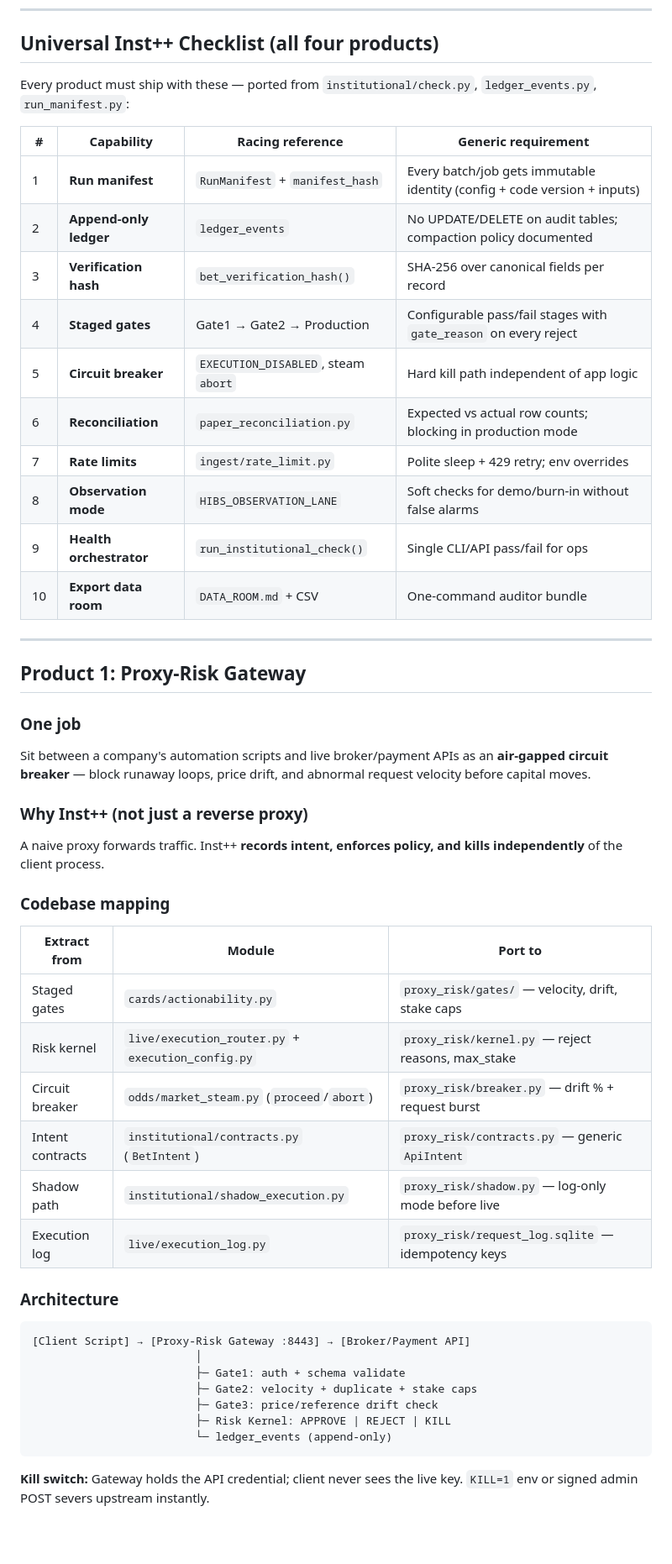
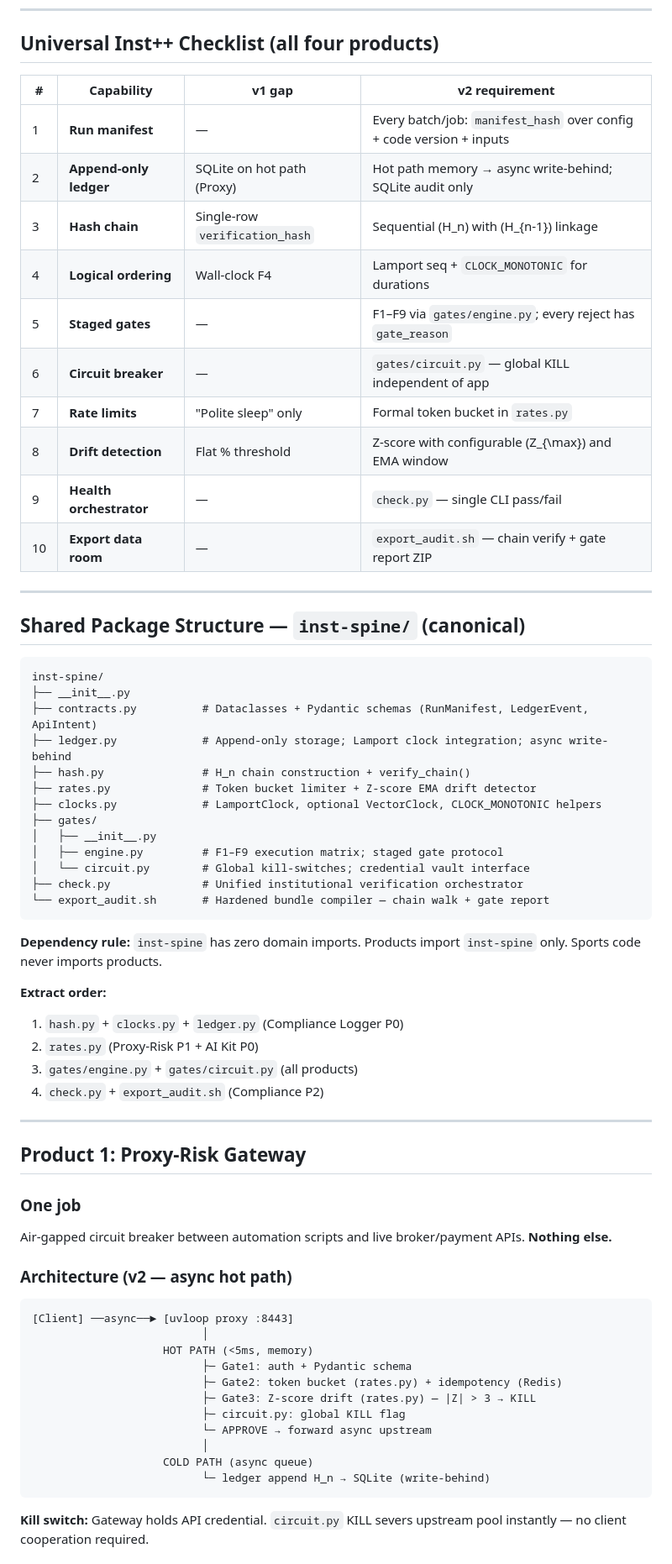
Before and after one commit to mc8h7dxz6t-ui/hibs-bet-racing, a Markdown page: docs/NEW_PRODUCT_INST_PLUS_ROADMAPS.md, the part around one of its changes. Shown at 84% size. GitHub-like rendering; blank space fills up the shorter version.

````diff
--- a/docs/NEW_PRODUCT_INST_PLUS_ROADMAPS.md
+++ b/docs/NEW_PRODUCT_INST_PLUS_ROADMAPS.md
@@ -44,20 +171,47 @@ flowchart LR
 
 ## Universal Inst++ Checklist (all four products)
 
-Every product must ship with these — ported from `institutional/check.py`, `ledger_events.py`, `run_manifest.py`:
+| # | Capability | v1 gap | v2 requirement |
+|---|------------|--------|----------------|
+| 1 | **Run manifest** | — | Every batch/job: `manifest_hash` over config + code version + inputs |
+| 2 | **Append-only ledger** | SQLite on hot path (Proxy) | Hot path memory → async write-behind; SQLite audit only |
+| 3 | **Hash chain** | Single-row `verification_hash` | Sequential \(H_n\) with \(H_{n-1}\) linkage |
+| 4 | **Logical ordering** | Wall-clock F4 | Lamport seq + `CLOCK_MONOTONIC` for durations |
+| 5 | **Staged gates** | — | F1–F9 via `gates/engine.py`; every reject has `gate_reason` |
+| 6 | **Circuit breaker** | — | `gates/circuit.py` — global KILL independent of app |
+| 7 | **Rate limits** | "Polite sleep" only | Formal token bucket in `rates.py` |
+| 8 | **Drift detection** | Flat % threshold | Z-score with configurable \(Z_{\max}\) and EMA window |
+| 9 | **Health orchestrator** | — | `check.py` — single CLI pass/fail |
+| 10 | **Export data room** | — | `export_audit.sh` — chain verify + gate report ZIP |
 
-| # | Capability | Racing reference | Generic requirement |
-|---|------------|------------------|-------------------|
-| 1 | **Run manifest** | `RunManifest` + `manifest_hash` | Every batch/job gets immutable identity (config + code version + inputs) |
-| 2 | **Append-only ledger** | `ledger_events` | No UPDATE/DELETE on audit tables; compaction policy documented |
-| 3 | **Verification hash** | `bet_verification_hash()` | SHA-256 over canonical fields per record |
-| 4 | **Staged gates** | Gate1 → Gate2 → Production | Configurable pass/fail stages with `gate_reason` on every reject |
-| 5 | **Circuit breaker** | `EXECUTION_DISABLED`, steam `abort` | Hard kill path independent of app logic |
-| 6 | **Reconciliation** | `paper_reconciliation.py` | Expected vs actual row counts; blocking in production mode |
-| 7 | **Rate limits** | `ingest/rate_limit.py` | Polite sleep + 429 retry; env overrides |
-| 8 | **Observation mode** | `HIBS_OBSERVATION_LANE` | Soft checks for demo/burn-in without false alarms |
-| 9 | **Health orchestrator** | `run_institutional_check()` | Single CLI/API pass/fail for ops |
-| 10 | **Export data room** | `DATA_ROOM.md` + CSV | One-command auditor bundle |
+---
+
+## Shared Package Structure — `inst-spine/` (canonical)
+
+```
+inst-spine/
+├── __init__.py
+├── contracts.py          # Dataclasses + Pydantic schemas (RunManifest, LedgerEvent, ApiIntent)
+├── ledger.py             # Append-only storage; Lamport clock integration; async write-behind
+├── hash.py               # H_n chain construction + verify_chain()
+├── rates.py              # Token bucket limiter + Z-score EMA drift detector
+├── clocks.py             # LamportClock, optional VectorClock, CLOCK_MONOTONIC helpers
+├── gates/
+│   ├── __init__.py
+│   ├── engine.py         # F1–F9 execution matrix; staged gate protocol
+│   └── circuit.py        # Global kill-switches; credential vault interface
+├── check.py              # Unified institutional verification orchestrator
+└── export_audit.sh       # Hardened bundle compiler — chain walk + gate report
+```
+
+**Dependency rule:** `inst-spine` has zero domain imports. Products import `inst-spine` only. Sports code never imports products.
+
+**Extract order:**
+
+1. `hash.py` + `clocks.py` + `ledger.py` (Compliance Logger P0)
+2. `rates.py` (Proxy-Risk P1 + AI Kit P0)
+3. `gates/engine.py` + `gates/circuit.py` (all products)
+4. `check.py` + `export_audit.sh` (Compliance P2)
 
 ---
 
@@ -65,34 +219,23 @@ Every product must ship with these — ported from `institutional/check.py`, `le
 
 ### One job
 
-Sit between a company's automation scripts and live broker/payment APIs as an **air-gapped circuit breaker** — block runaway loops, price drift, and abnormal request velocity before capital moves.
+Air-gapped circuit breaker between automation scripts and live broker/payment APIs. **Nothing else.**
 
-### Why Inst++ (not just a reverse proxy)
-
-A naive proxy forwards traffic. Inst++ **records intent, enforces policy, and kills independently** of the client process.
-
-### Codebase mapping
-
-| Extract from | Module | Port to |
-|--------------|--------|---------|
-| Staged gates | `cards/actionability.py` | `proxy_risk/gates/` — velocity, drift, stake caps |
-| Risk kernel | `live/execution_router.py` + `execution_config.py` | `proxy_risk/kernel.py` — reject reasons, max_stake |
-| Circuit breaker | `odds/market_steam.py` (`proceed`/`abort`) | `proxy_risk/breaker.py` — drift % + request burst |
-| Intent contracts | `institutional/contracts.py` (`BetIntent`) | `proxy_risk/contracts.py` — generic `ApiIntent` |
-| Shadow path | `institutional/shadow_execution.py` | `proxy_risk/shadow.py` — log-only mode before live |
-| Execution log | `live/execution_log.py` | `proxy_risk/request_log.sqlite` — idempotency keys |
-
-### Architecture
+### Architecture (v2 — async hot path)
 
 ```
-[Client Script] → [Proxy-Risk Gateway :8443] → [Broker/Payment API]
-                         │
-                         ├─ Gate1: auth + schema validate
-                         ├─ Gate2: velocity + duplicate + stake caps
-                         ├─ Gate3: price/reference drift check
-                         ├─ Risk Kernel: APPROVE | REJECT | KILL
-                         └─ ledger_events (append-only)
+[Client] ──async──► [uvloop proxy :8443]
+                          │
+                    HOT PATH (<5ms, memory)
+                          ├─ Gate1: auth + Pydantic schema
+                          ├─ Gate2: token bucket (rates.py) + idempotency (Redis)
+                          ├─ Gate3: Z-score drift (rates.py) — |Z| > 3 → KILL
+                          ├─ circuit.py: global KILL flag
+                          └─ APPROVE → forward async upstream
+                          │
+                    COLD PATH (async queue)
+                          └─ ledger append H_n → SQLite (write-behind)
 ```
 
-**Kill switch:** Gateway holds the API credential; client never sees the live key. `KILL=1` env or signed admin POST severs upstream instantly.
+**Kill switch:** Gateway holds API credential. `circuit.py` KILL severs upstream pool instantly — no client cooperation required.
 
````
Also changed, not shown: other parts of docs/NEW_PRODUCT_INST_PLUS_ROADMAPS.md (+271 -227 lines).
